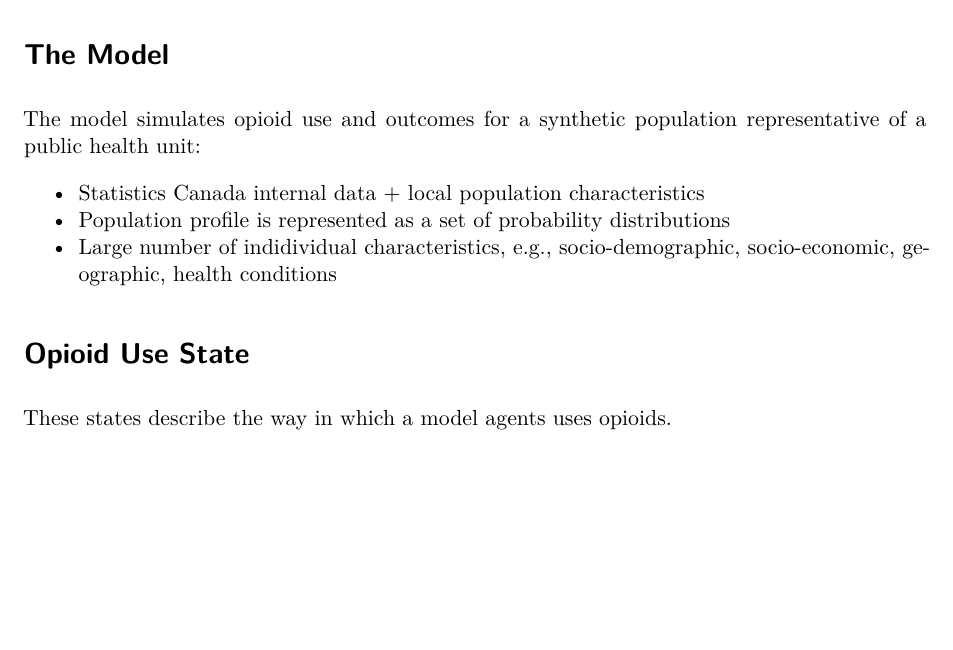
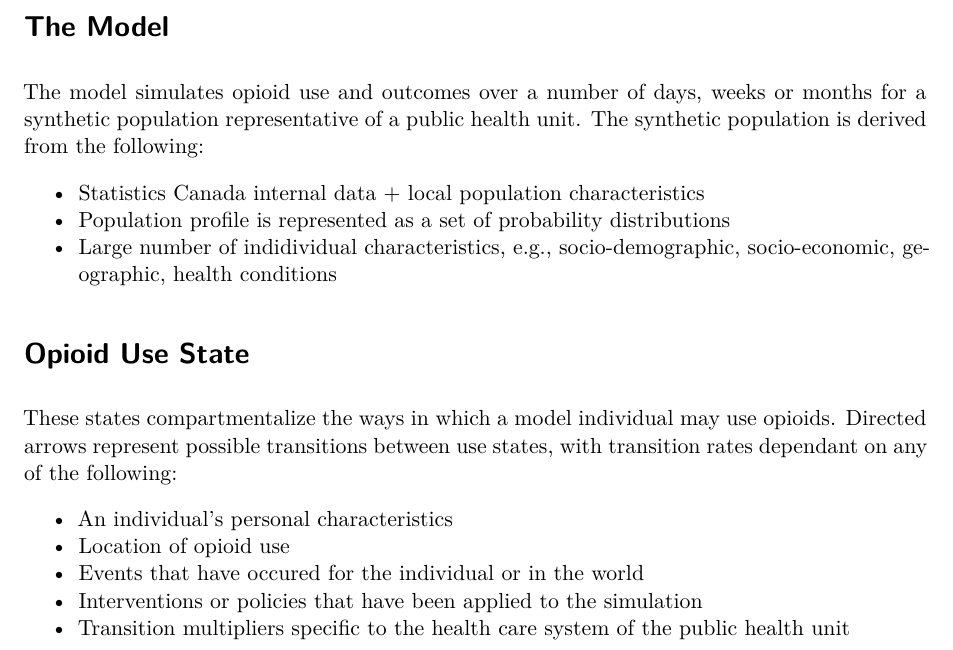
Before and after one commit to NoahBolohan/CAHSPR_2024_Poster, a Quarto document (poster_template.qmd): part of page 1 of 5 before the commit and part of page 3 of 5 after it, cut so that both start at the same text, the shorter picture padded with empty space. Rendered offline with R 4.5, knitr and Pandoc in place of Quarto, then LaTeX, with nearby package versions; drawn as R Markdown's standard PDF in place of the format the file asks for.

````diff
--- a/poster_template.qmd
+++ b/poster_template.qmd
@@ -9,7 +9,8 @@
     footer-text: "CAHSPR 2024"
     footer-url: "https://cahspr.ca/events/cahspr-2024/"
     footer-emails: "noah.bolohan@statcan.gc.ca"
-    footer-color: "ebcfb2"
+    footer-color: "243850"
+    footer-text-color: "f1fff4"
     keywords: [""]
 ---
 
@@ -29,7 +47,7 @@
 
 # The Model
 
-The model simulates opioid use and outcomes for a synthetic population representative of a public health unit:
+The model simulates opioid use and outcomes over a number of days, weeks or months for a synthetic population representative of a public health unit. The synthetic population is derived from the following:
 
 + Statistics Canada internal data + local population characteristics
 + Population profile is represented as a set of probability distributions
@@ -37,7 +55,13 @@
 
 # Opioid Use State
 
-These states describe the way in which a model agents uses opioids.
+These states compartmentalize the ways in which a model individual may use opioids. Directed arrows represent possible transitions between use states, with transition rates dependant on any of the following:
+
++ An individual's personal characteristics
++ Location of opioid use
++ Events that have occured for the individual or in the world
++ Interventions or policies that have been applied to the simulation
++ Transition multipliers specific to the health care system of the public health unit
 ```{mermaid}
 %%| fig-width: 11
 %%| fig-align: center
````
Also changed, not shown: poster_template.pdf, poster_template.qmd (34 more changed lines), 2 other files.
